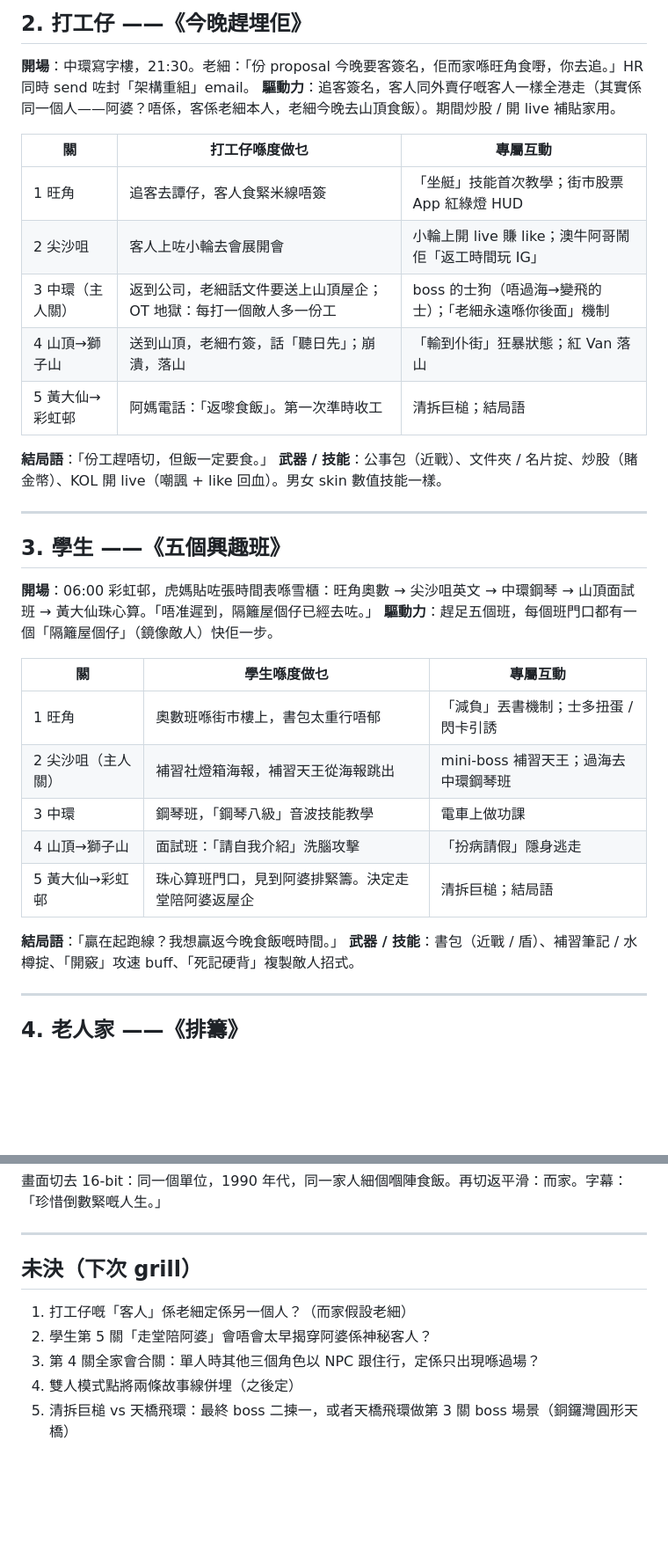
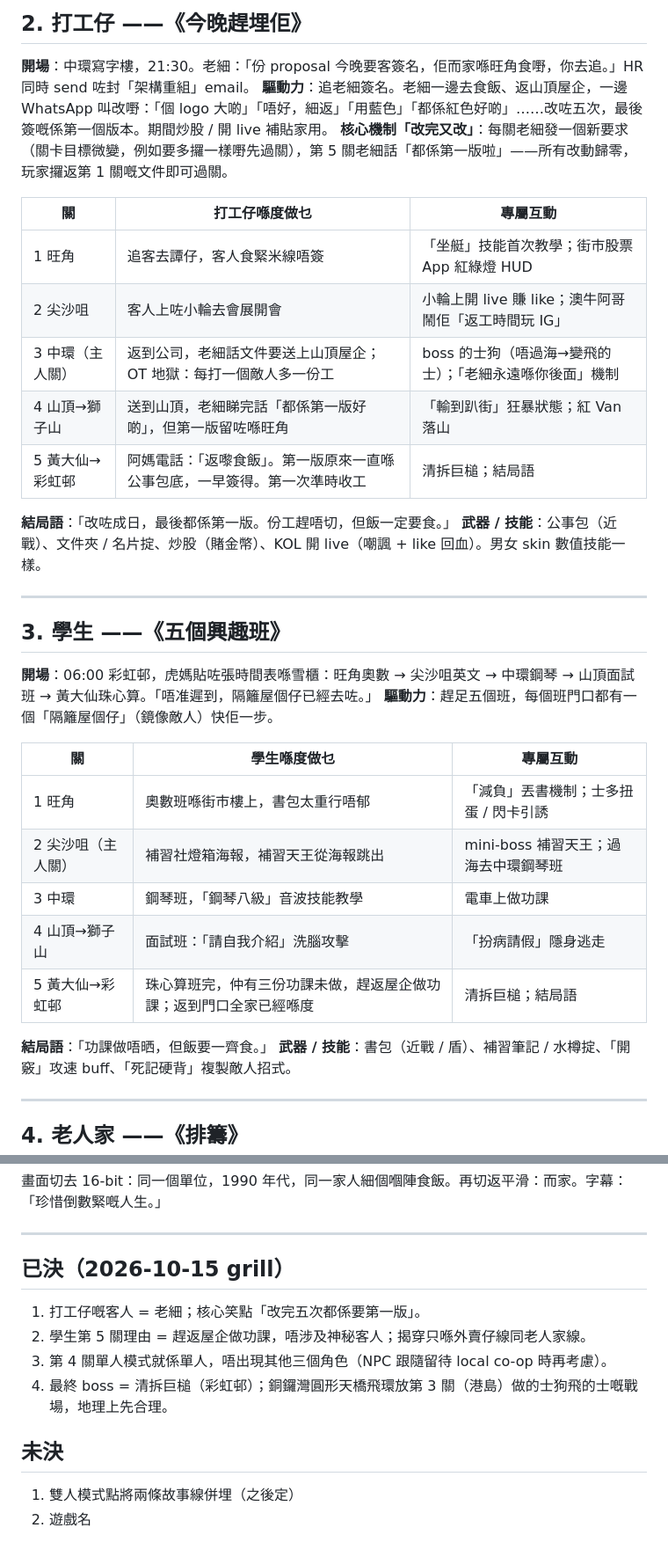
Before and after one commit to dcwhung/gohk, a Markdown page: .proj-docs/design/character-stories.md, 2 parts joined by grey strips. Shown at 88% size. Drawn GitHub-style; blank space fills up the shorter version.

Commit message:
docs(design): resolve story details (boss revisions gag, student homework, final boss, flying ring at CWB)
Co-Authored-By: Claude Fable 5.1 <noreply@anthropic.com>
Claude-Session: https://claude.ai/code/session_01NJbzKkhgnaU9wcVr4G44Vz

```diff
--- a/.proj-docs/design/character-stories.md
+++ b/.proj-docs/design/character-stories.md
@@ -37,17 +37,18 @@
 ## 2. 打工仔 ——《今晚趕埋佢》
 
 **開場**：中環寫字樓，21:30。老細：「份 proposal 今晚要客簽名，佢而家喺旺角食嘢，你去追。」HR 同時 send 咗封「架構重組」email。
-**驅動力**：追客簽名，客人同外賣仔嘅客人一樣全港走（其實係同一個人——阿婆？唔係，客係老細本人，老細今晚去山頂食飯）。期間炒股 / 開 live 補貼家用。
+**驅動力**：追老細簽名。老細一邊去食飯、返山頂屋企，一邊 WhatsApp 叫改嘢：「個 logo 大啲」「唔好，細返」「用藍色」「都係紅色好啲」……改咗五次，最後簽嘅係第一個版本。期間炒股 / 開 live 補貼家用。
+**核心機制「改完又改」**：每關老細發一個新要求（關卡目標微變，例如要多攞一樣嘢先過關），第 5 關老細話「都係第一版啦」——所有改動歸零，玩家攞返第 1 關嘅文件即可過關。
 
-| 關               | 打工仔喺度做乜                                                    | 專屬互動                                                 |
-| ---------------- | ----------------------------------------------------------------- | -------------------------------------------------------- |
-| 1 旺角           | 追客去譚仔，客人食緊米線唔簽                                      | 「坐艇」技能首次教學；街市股票 App 紅綠燈 HUD            |
-| 2 尖沙咀         | 客人上咗小輪去會展開會                                            | 小輪上開 live 賺 like；澳牛阿哥鬧佢「返工時間玩 IG」     |
-| 3 中環（主人關） | 返到公司，老細話文件要送上山頂屋企；OT 地獄：每打一個敵人多一份工 | boss 的士狗（唔過海→變飛的士）；「老細永遠喺你後面」機制 |
-| 4 山頂→獅子山    | 送到山頂，老細冇簽，話「聽日先」；崩潰，落山                      | 「輸到仆街」狂暴狀態；紅 Van 落山                        |
-| 5 黃大仙→彩虹邨  | 阿媽電話：「返嚟食飯」。第一次準時收工                            | 清拆巨槌；結局語                                         |
+| 關               | 打工仔喺度做乜                                                             | 專屬互動                                                 |
+| ---------------- | -------------------------------------------------------------------------- | -------------------------------------------------------- |
+| 1 旺角           | 追客去譚仔，客人食緊米線唔簽                                               | 「坐艇」技能首次教學；街市股票 App 紅綠燈 HUD            |
+| 2 尖沙咀         | 客人上咗小輪去會展開會                                                     | 小輪上開 live 賺 like；澳牛阿哥鬧佢「返工時間玩 IG」     |
+| 3 中環（主人關） | 返到公司，老細話文件要送上山頂屋企；OT 地獄：每打一個敵人多一份工          | boss 的士狗（唔過海→變飛的士）；「老細永遠喺你後面」機制 |
+| 4 山頂→獅子山    | 送到山頂，老細睇完話「都係第一版好啲」，但第一版留咗喺旺角                 | 「輸到趴街」狂暴狀態；紅 Van 落山                        |
+| 5 黃大仙→彩虹邨  | 阿媽電話：「返嚟食飯」。第一版原來一直喺公事包底，一早簽得。第一次準時收工 | 清拆巨槌；結局語                                         |
 
-**結局語**：「份工趕唔切，但飯一定要食。」
+**結局語**：「改咗成日，最後都係第一版。份工趕唔切，但飯一定要食。」
 **武器 / 技能**：公事包（近戰）、文件夾 / 名片掟、炒股（賭金幣）、KOL 開 live（嘲諷 + like 回血）。男女 skin 數值技能一樣。
 
 ---
@@ -57,15 +58,15 @@
 **開場**：06:00 彩虹邨，虎媽貼咗張時間表喺雪櫃：旺角奧數 → 尖沙咀英文 → 中環鋼琴 → 山頂面試班 → 黃大仙珠心算。「唔准遲到，隔籬屋個仔已經去咗。」
 **驅動力**：趕足五個班，每個班門口都有一個「隔籬屋個仔」（鏡像敵人）快佢一步。
 
-| 關                 | 學生喺度做乜                                       | 專屬互動                              |
-| ------------------ | -------------------------------------------------- | ------------------------------------- |
-| 1 旺角             | 奧數班喺街市樓上，書包太重行唔郁                   | 「減負」丟書機制；士多扭蛋 / 閃卡引誘 |
-| 2 尖沙咀（主人關） | 補習社燈箱海報，補習天王從海報跳出                 | mini-boss 補習天王；過海去中環鋼琴班  |
-| 3 中環             | 鋼琴班，「鋼琴八級」音波技能教學                   | 電車上做功課                          |
-| 4 山頂→獅子山      | 面試班：「請自我介紹」洗腦攻擊                     | 「扮病請假」隱身逃走                  |
-| 5 黃大仙→彩虹邨    | 珠心算班門口，見到阿婆排緊籌。決定走堂陪阿婆返屋企 | 清拆巨槌；結局語                      |
+| 關                 | 學生喺度做乜                                                       | 專屬互動                              |
+| ------------------ | ------------------------------------------------------------------ | ------------------------------------- |
+| 1 旺角             | 奧數班喺街市樓上，書包太重行唔郁                                   | 「減負」丟書機制；士多扭蛋 / 閃卡引誘 |
+| 2 尖沙咀（主人關） | 補習社燈箱海報，補習天王從海報跳出                                 | mini-boss 補習天王；過海去中環鋼琴班  |
+| 3 中環             | 鋼琴班，「鋼琴八級」音波技能教學                                   | 電車上做功課                          |
+| 4 山頂→獅子山      | 面試班：「請自我介紹」洗腦攻擊                                     | 「扮病請假」隱身逃走                  |
+| 5 黃大仙→彩虹邨    | 珠心算班完，仲有三份功課未做，趕返屋企做功課；返到門口全家已經喺度 | 清拆巨槌；結局語                      |
 
-**結局語**：「贏在起跑線？我想贏返今晚食飯嘅時間。」
+**結局語**：「功課做唔晒，但飯要一齊食。」
 **武器 / 技能**：書包（近戰 / 盾）、補習筆記 / 水樽掟、「開竅」攻速 buff、「死記硬背」複製敵人招式。
 
 ---
@@ -96,10 +97,14 @@
 
 ---
 
-## 未決（下次 grill）
+## 已決（2026-10-15 grill）
 
-1. 打工仔嘅「客人」係老細定係另一個人？（而家假設老細）
-2. 學生第 5 關「走堂陪阿婆」會唔會太早揭穿阿婆係神秘客人？
-3. 第 4 關全家會合關：單人時其他三個角色以 NPC 跟住行，定係只出現喺過場？
-4. 雙人模式點將兩條故事線併埋（之後定）
-5. 清拆巨槌 vs 天橋飛環：最終 boss 二揀一，或者天橋飛環做第 3 關 boss 場景（銅鑼灣圓形天橋）
+1. 打工仔嘅客人 = 老細；核心笑點「改完五次都係要第一版」。
+2. 學生第 5 關理由 = 趕返屋企做功課，唔涉及神秘客人；揭穿只喺外賣仔線同老人家線。
+3. 第 4 關單人模式就係單人，唔出現其他三個角色（NPC 跟隨留待 local co-op 時再考慮）。
+4. 最終 boss = 清拆巨槌（彩虹邨）；銅鑼灣圓形天橋飛環放第 3 關（港島）做的士狗飛的士嘅戰場，地理上先合理。
+
+## 未決
+
+1. 雙人模式點將兩條故事線併埋（之後定）
+2. 遊戲名
```
Also changed, not shown: .proj-docs/design/game-design.md (+8 -8 lines).
